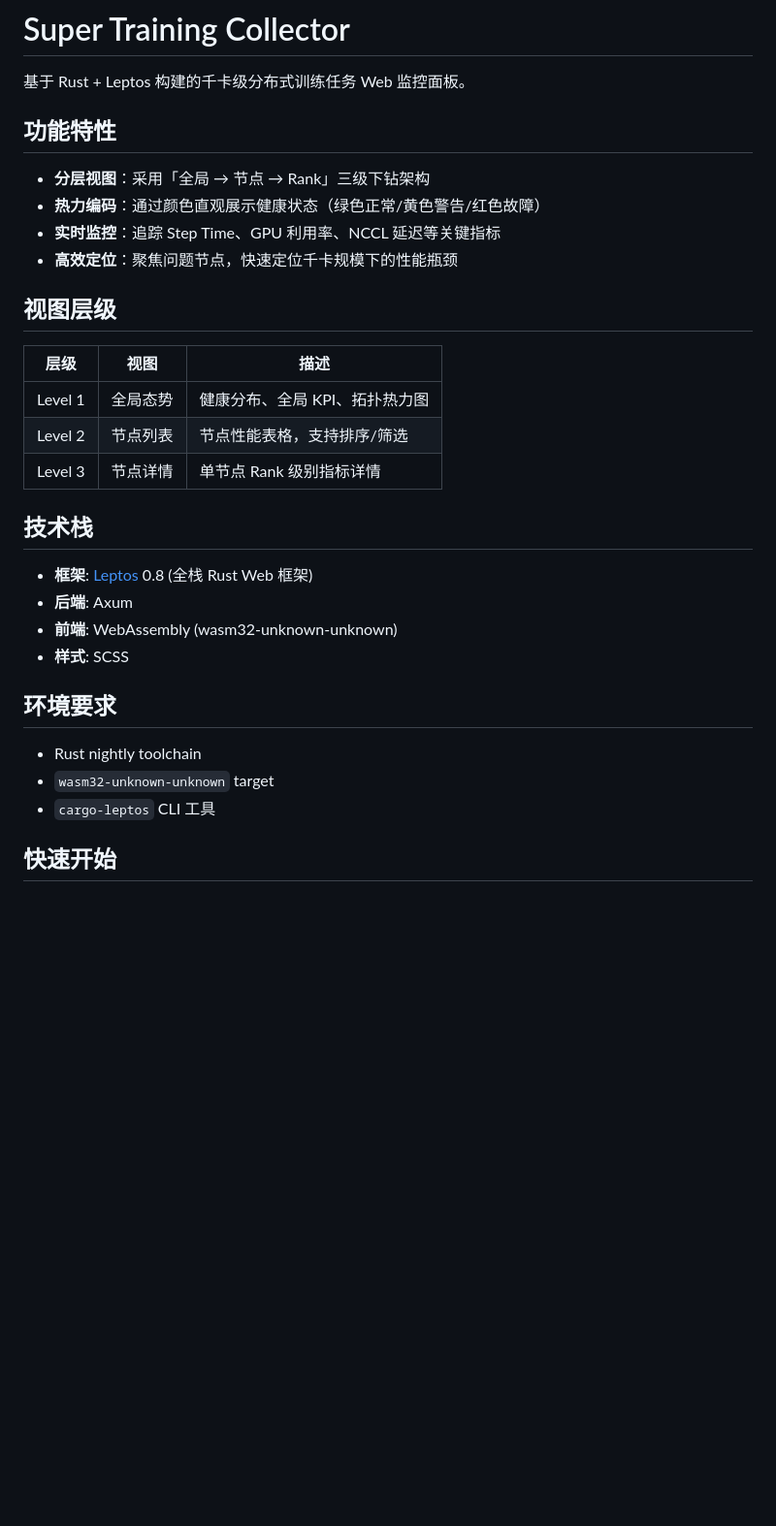
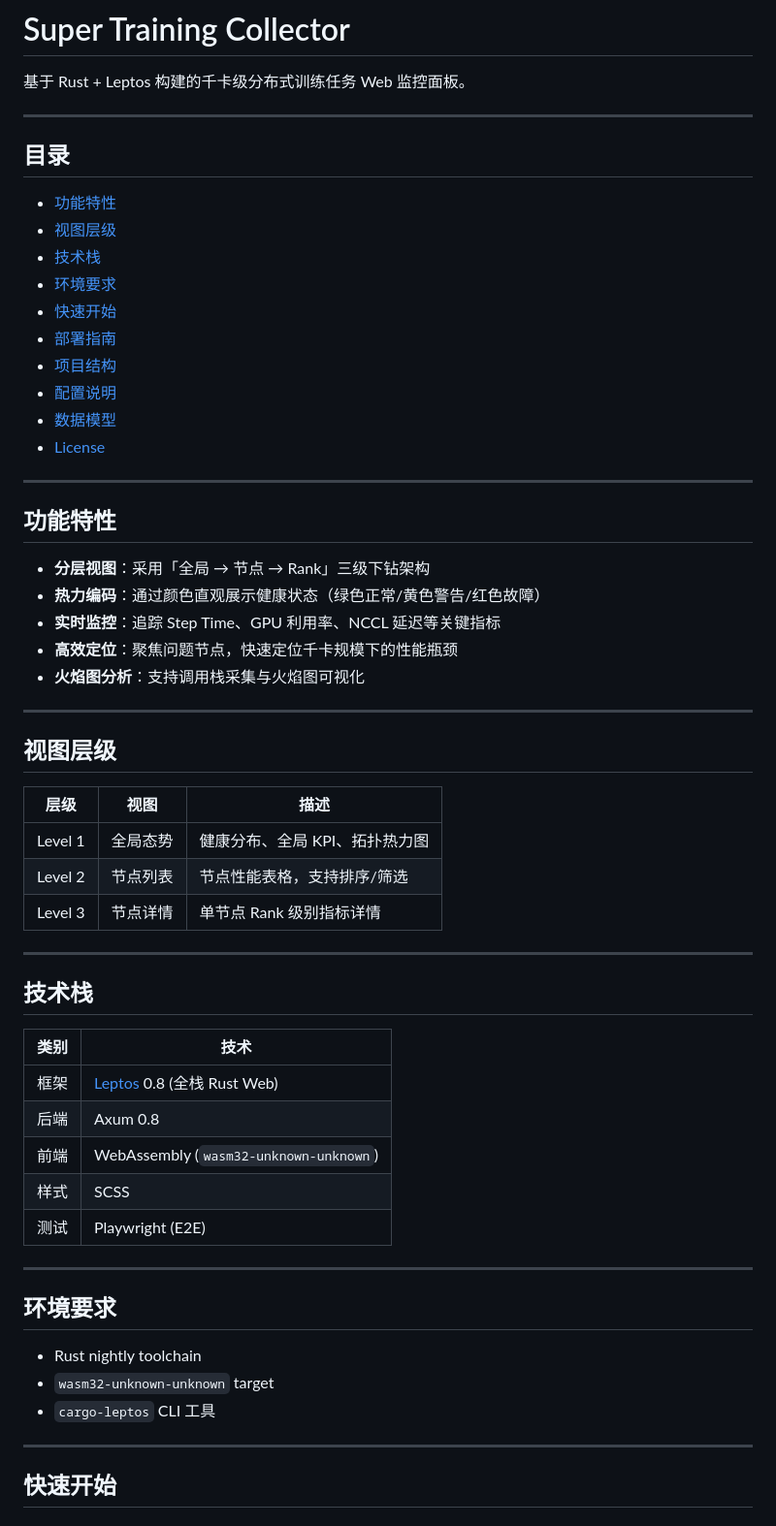
Before and after one commit to yangrudan/super-training-collector, a Markdown page: README.md, the part around one of its changes. Shown at 97% size. GitHub-like rendering; blank space fills up the shorter version.

```diff
--- a/README.md
+++ b/README.md
@@ -1,6 +1,23 @@
 # Super Training Collector
 
 基于 Rust + Leptos 构建的千卡级分布式训练任务 Web 监控面板。
+
+---
+
+## 目录
+
+- [功能特性](#功能特性)
+- [视图层级](#视图层级)
+- [技术栈](#技术栈)
+- [环境要求](#环境要求)
+- [快速开始](#快速开始)
+- [部署指南](#部署指南)
+- [项目结构](#项目结构)
+- [配置说明](#配置说明)
+- [数据模型](#数据模型)
+- [License](#license)
+
+---
 
 ## 功能特性
 
@@ -8,27 +25,39 @@
 - **热力编码**：通过颜色直观展示健康状态（绿色正常/黄色警告/红色故障）
 - **实时监控**：追踪 Step Time、GPU 利用率、NCCL 延迟等关键指标
 - **高效定位**：聚焦问题节点，快速定位千卡规模下的性能瓶颈
+- **火焰图分析**：支持调用栈采集与火焰图可视化
+
+---
 
 ## 视图层级
 
-| 层级 | 视图 | 描述 |
-|------|------|------|
+| 层级    | 视图     | 描述                           |
+| ------- | -------- | ------------------------------ |
 | Level 1 | 全局态势 | 健康分布、全局 KPI、拓扑热力图 |
-| Level 2 | 节点列表 | 节点性能表格，支持排序/筛选 |
-| Level 3 | 节点详情 | 单节点 Rank 级别指标详情 |
+| Level 2 | 节点列表 | 节点性能表格，支持排序/筛选    |
+| Level 3 | 节点详情 | 单节点 Rank 级别指标详情       |
+
+---
 
 ## 技术栈
 
-- **框架**: [Leptos](https://leptos.dev/) 0.8 (全栈 Rust Web 框架)
-- **后端**: Axum
-- **前端**: WebAssembly (wasm32-unknown-unknown)
-- **样式**: SCSS
+| 类别   | 技术                                               |
+| ------ | -------------------------------------------------- |
+| 框架   | [Leptos](https://leptos.dev/) 0.8 (全栈 Rust Web)  |
+| 后端   | Axum 0.8                                           |
+| 前端   | WebAssembly (`wasm32-unknown-unknown`)             |
+| 样式   | SCSS                                               |
+| 测试   | Playwright (E2E)                                   |
+
+---
 
 ## 环境要求
 
 - Rust nightly toolchain
 - `wasm32-unknown-unknown` target
 - `cargo-leptos` CLI 工具
+
+---
 
 ## 快速开始
 
```
Also changed, not shown: other parts of README.md (+163 -32 lines).
